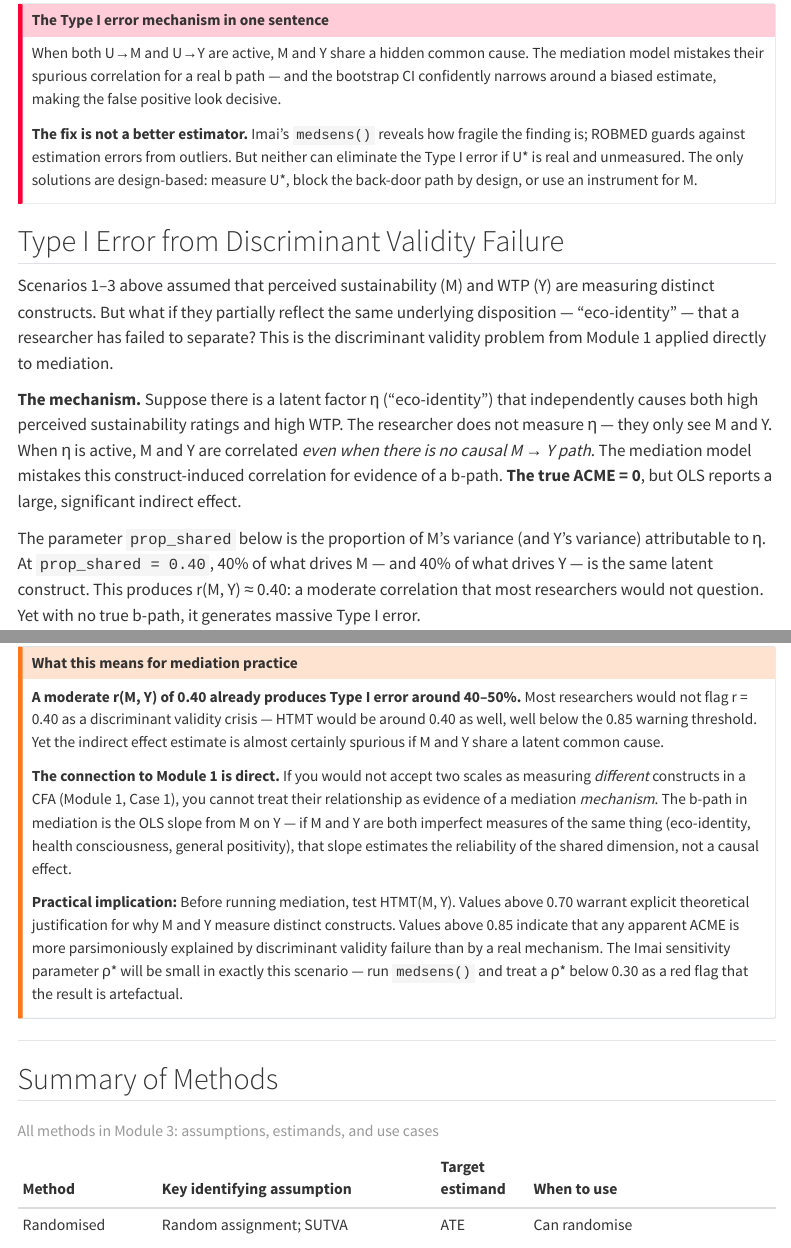
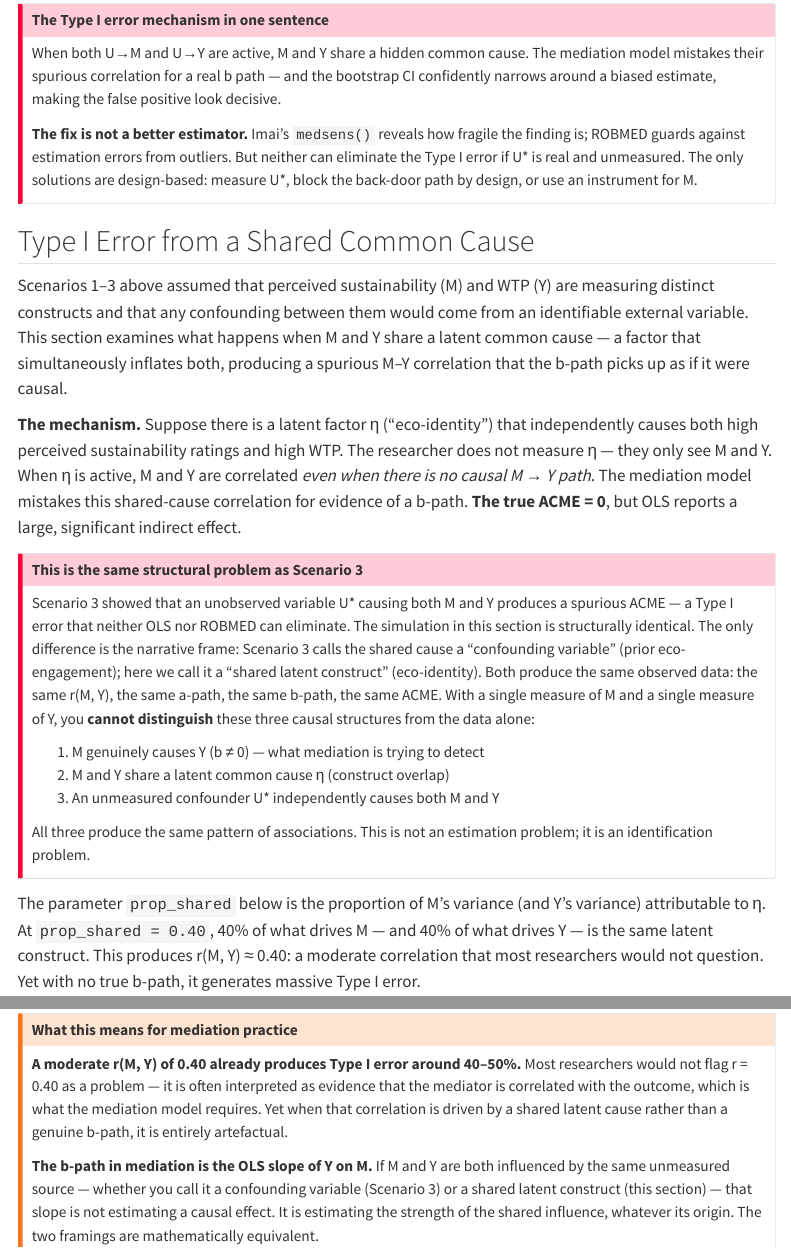
Before and after one commit to DanRSchley/Measurement-Experimentation-and-Causal-Inference-Workshop, a Quarto document (module-3/part4.qmd): the page in a window 1100 px wide, from 6480 px down, and a second part further down, joined at a grey line. Rendered offline with R 4.5, knitr and Pandoc in place of Quarto, with nearby package versions; some code elsewhere in the file could not run offline; menus at the side of the page are left out.

Commit message:
Module 3 Part 4: fix discriminant validity simulation framing
The prior version implied HTMT(M,Y) could diagnose the shared-common-cause problem even with single-item measures — it cannot. Core corrections:

- Renamed section to "Type I Error from a Shared Common Cause" to avoid implying this is only a measurement problem
- Added explicit callout acknowledging the simulation is structurally identical to Scenario 3 (unobserved confounder causing both M and Y): construct-overlap and confounding-variable framings produce the same observed data and are indistinguishable with single measures of M and Y
- Rewrote the practice callout to: (1) clarify HTMT requires multi-item scales and cannot be computed for single-item M/Y; (2) note that even good HTMT does not rule out Scenario 3-type confounding; (3) state that the only true fix is design-based (measure the shared cause, or use experimental causal chain designs from Part 5)
- Updated researcher checklist to reflect the same single-item limitation

Co-Authored-By: Claude Sonnet 4.6 <noreply@anthropic.com>

```diff
--- a/module-3/part4.qmd
+++ b/module-3/part4.qmd
@@ -767,11 +767,23 @@
 **The fix is not a better estimator.** Imai's `medsens()` reveals how fragile the finding is; ROBMED guards against estimation errors from outliers. But neither can eliminate the Type I error if U* is real and unmeasured. The only solutions are design-based: measure U*, block the back-door path by design, or use an instrument for M.
 :::
 
-## Type I Error from Discriminant Validity Failure {#sec-med-discval}
+## Type I Error from a Shared Common Cause {#sec-med-discval}
 
-Scenarios 1–3 above assumed that perceived sustainability (M) and WTP (Y) are measuring distinct constructs. But what if they partially reflect the same underlying disposition — "eco-identity" — that a researcher has failed to separate? This is the discriminant validity problem from Module 1 applied directly to mediation.
+Scenarios 1–3 above assumed that perceived sustainability (M) and WTP (Y) are measuring distinct constructs and that any confounding between them would come from an identifiable external variable. This section examines what happens when M and Y share a latent common cause — a factor that simultaneously inflates both, producing a spurious M–Y correlation that the b-path picks up as if it were causal.
 
-**The mechanism.** Suppose there is a latent factor η ("eco-identity") that independently causes both high perceived sustainability ratings and high WTP. The researcher does not measure η — they only see M and Y. When η is active, M and Y are correlated *even when there is no causal M → Y path*. The mediation model mistakes this construct-induced correlation for evidence of a b-path. **The true ACME = 0**, but OLS reports a large, significant indirect effect.
+**The mechanism.** Suppose there is a latent factor η ("eco-identity") that independently causes both high perceived sustainability ratings and high WTP. The researcher does not measure η — they only see M and Y. When η is active, M and Y are correlated *even when there is no causal M → Y path*. The mediation model mistakes this shared-cause correlation for evidence of a b-path. **The true ACME = 0**, but OLS reports a large, significant indirect effect.
+
+::: {.callout-important}
+## This is the same structural problem as Scenario 3
+
+Scenario 3 showed that an unobserved variable U* causing both M and Y produces a spurious ACME — a Type I error that neither OLS nor ROBMED can eliminate. The simulation in this section is structurally identical. The only difference is the narrative frame: Scenario 3 calls the shared cause a "confounding variable" (prior eco-engagement); here we call it a "shared latent construct" (eco-identity). Both produce the same observed data: the same r(M, Y), the same a-path, the same b-path, the same ACME. With a single measure of M and a single measure of Y, you **cannot distinguish** these three causal structures from the data alone:
+
+1. M genuinely causes Y (b ≠ 0) — what mediation is trying to detect
+2. M and Y share a latent common cause η (construct overlap)
+3. An unmeasured confounder U* independently causes both M and Y
+
+All three produce the same pattern of associations. This is not an estimation problem; it is an identification problem.
+:::
 
 The parameter `prop_shared` below is the proportion of M's variance (and Y's variance) attributable to η. At `prop_shared = 0.40`, 40% of what drives M — and 40% of what drives Y — is the same latent construct. This produces r(M, Y) ≈ 0.40: a moderate correlation that most researchers would not question. Yet with no true b-path, it generates massive Type I error.
 
@@ -894,8 +906,7 @@
 ::: {.callout-warning}
 ## What this means for mediation practice
 
-**A moderate r(M, Y) of 0.40 already produces Type I error around 40–50%.** Most researchers would not flag r = 0.40 as a discriminant validity crisis — HTMT would be around 0.40 as well, well below the 0.85 warning threshold. Yet the indirect effect estimate is almost certainly spurious if M and Y share a latent common cause.
+**A moderate r(M, Y) of 0.40 already produces Type I error around 40–50%.** Most researchers would not flag r = 0.40 as a problem — it is often interpreted as evidence that the mediator is correlated with the outcome, which is what the mediation model requires. Yet when that correlation is driven by a shared latent cause rather than a genuine b-path, it is entirely artefactual.
 
-**The connection to Module 1 is direct.** If you would not accept two scales as measuring *different* constructs in a CFA (Module 1, Case 1), you cannot treat their relationship as evidence of a mediation *mechanism*. The b-path in mediation is the OLS slope from M on Y — if M and Y are both imperfect measures of the same thing (eco-identity, health consciousness, general positivity), that slope estimates the reliability of the shared dimension, not a causal effect.
+**The b-path in mediation is the OLS slope of Y on M.** If M and Y are both influenced by the same unmeasured source — whether you call it a confounding variable (Scenario 3) or a shared latent construct (this section) — that slope is not estimating a causal effect. It is estimating the strength of the shared influence, whatever its origin. The two framings are mathematically equivalent.
 
-**Practical implication:** Before running mediation, test HTMT(M, Y). Values above 0.70 warrant explicit theoretical justification for why M and Y measure distinct constructs. Values above 0.85 indicate that any apparent ACME is more parsimoniously explained by discriminant validity failure than by a real mechanism. The Imai sensitivity parameter ρ* will be small in exactly this scenario — run `medsens()` and treat a ρ* below 0.30 as a red flag that the result is artefactual.
```
Also changed, not shown: module-3/part4.qmd (9 more changed lines).
